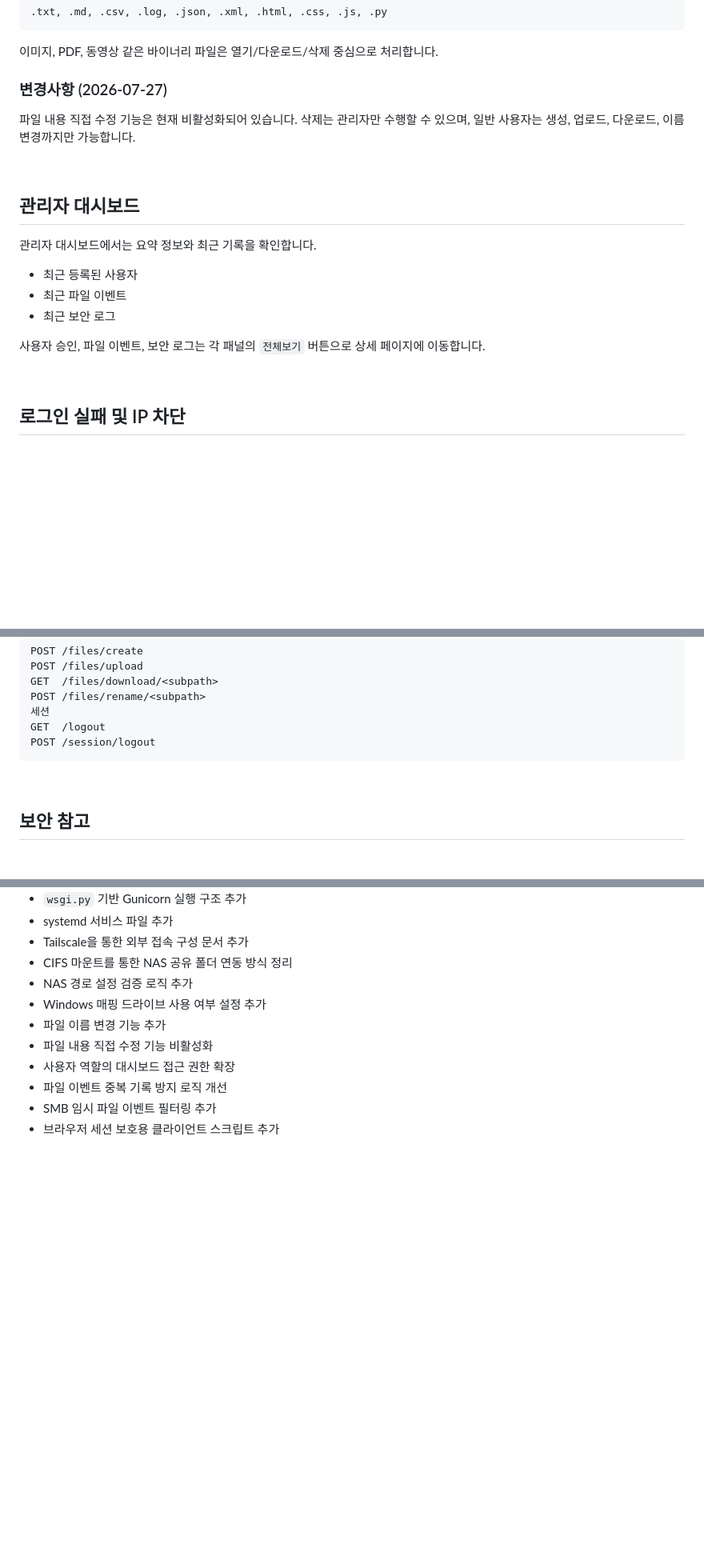
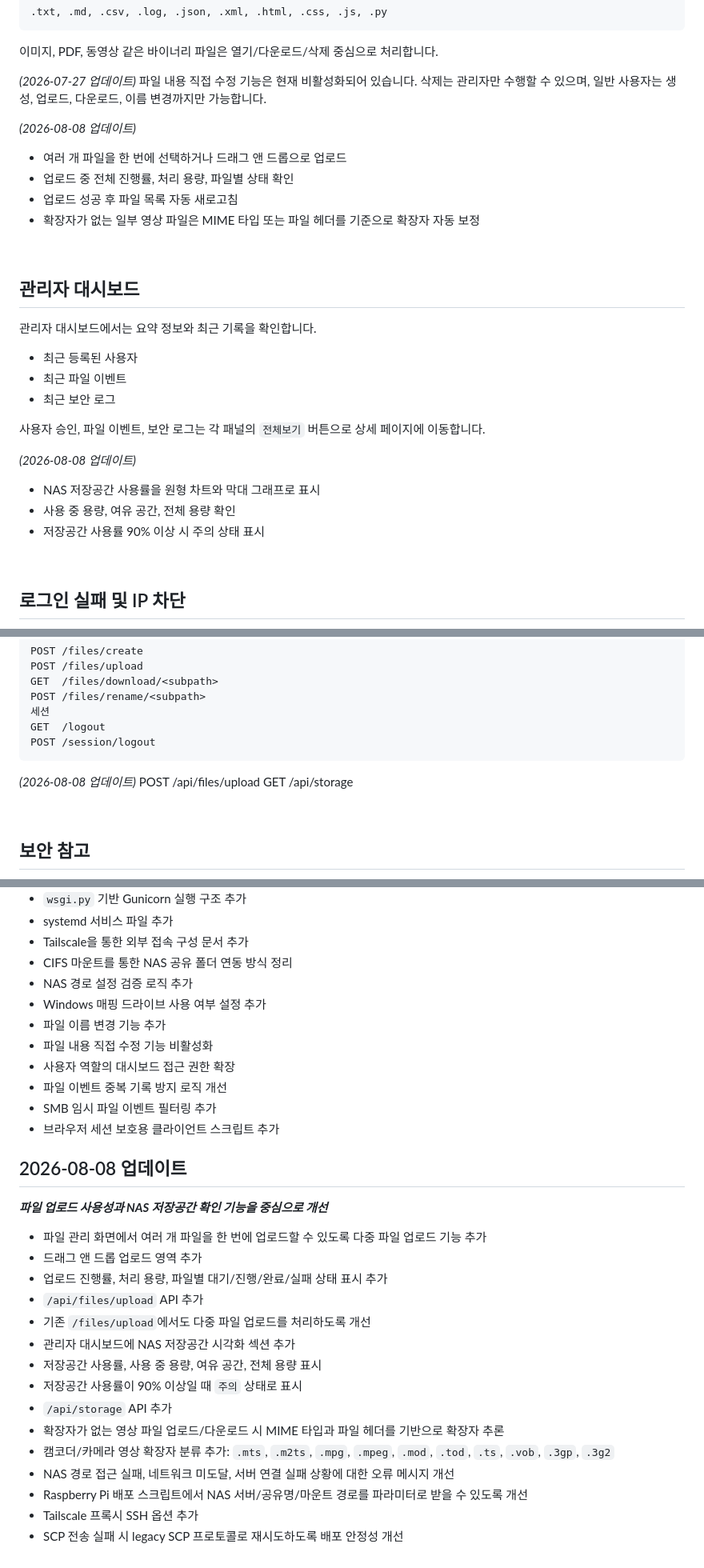
Before and after one commit to zeonzyeon/SecureNas_monitor, a Markdown page: README.md, 3 parts joined by grey strips. Shown at 80% size. Drawn GitHub-style; blank space fills up the shorter version.

Commit message:
docs: README.md 수정 (2026-08-08 업데이트)

````diff
--- a/README.md
+++ b/README.md
@@ -152,9 +157,16 @@ Admin과 Editor는 파일 및 폴더 이름 변경만 수행할 수 있습니다
 
 이미지, PDF, 동영상 같은 바이너리 파일은 열기/다운로드/삭제 중심으로 처리합니다.
 
-### 변경사항 (2026-07-27)
+*(2026-07-27 업데이트)*
 파일 내용 직접 수정 기능은 현재 비활성화되어 있습니다.
 삭제는 관리자만 수행할 수 있으며, 일반 사용자는 생성, 업로드, 다운로드, 이름 변경까지만 가능합니다.
+
+*(2026-08-08 업데이트)*
+- 여러 개 파일을 한 번에 선택하거나 드래그 앤 드롭으로 업로드
+- 업로드 중 전체 진행률, 처리 용량, 파일별 상태 확인
+- 업로드 성공 후 파일 목록 자동 새로고침
+- 확장자가 없는 일부 영상 파일은 MIME 타입 또는 파일 헤더를 기준으로 확장자 자동 보정
+
 
 <br>
 
@@ -167,6 +179,12 @@ Admin과 Editor는 파일 및 폴더 이름 변경만 수행할 수 있습니다
 - 최근 보안 로그
 
 사용자 승인, 파일 이벤트, 보안 로그는 각 패널의 `전체보기` 버튼으로 상세 페이지에 이동합니다.
+
+*(2026-08-08 업데이트)*
+
+- NAS 저장공간 사용률을 원형 차트와 막대 그래프로 표시
+- 사용 중 용량, 여유 공간, 전체 용량 확인
+- 저장공간 사용률 90% 이상 시 주의 상태 표시
 
 <br>
 
@@ -249,6 +267,10 @@ GET  /logout
 POST /session/logout
 ```
 
+*(2026-08-08 업데이트)*
+POST   /api/files/upload
+GET    /api/storage
+
 <br>
 
 ## 보안 참고
@@ -280,3 +302,22 @@ POST /session/logout
 - 파일 이벤트 중복 기록 방지 로직 개선
 - SMB 임시 파일 이벤트 필터링 추가
 - 브라우저 세션 보호용 클라이언트 스크립트 추가
+
+## 2026-08-08 업데이트
+***파일 업로드 사용성과 NAS 저장공간 확인 기능을 중심으로 개선***
+
+- 파일 관리 화면에서 여러 개 파일을 한 번에 업로드할 수 있도록 다중 파일 업로드 기능 추가
+- 드래그 앤 드롭 업로드 영역 추가
+- 업로드 진행률, 처리 용량, 파일별 대기/진행/완료/실패 상태 표시 추가
+- `/api/files/upload` API 추가
+- 기존 `/files/upload`에서도 다중 파일 업로드를 처리하도록 개선
+- 관리자 대시보드에 NAS 저장공간 시각화 섹션 추가
+- 저장공간 사용률, 사용 중 용량, 여유 공간, 전체 용량 표시
+- 저장공간 사용률이 90% 이상일 때 `주의` 상태로 표시
+- `/api/storage` API 추가
+- 확장자가 없는 영상 파일 업로드/다운로드 시 MIME 타입과 파일 헤더를 기반으로 확장자 추론
+- 캠코더/카메라 영상 확장자 분류 추가: `.mts`, `.m2ts`, `.mpg`, `.mpeg`, `.mod`, `.tod`, `.ts`, `.vob`, `.3gp`, `.3g2`
+- NAS 경로 접근 실패, 네트워크 미도달, 서버 연결 실패 상황에 대한 오류 메시지 개선
+- Raspberry Pi 배포 스크립트에서 NAS 서버/공유명/마운트 경로를 파라미터로 받을 수 있도록 개선
+- Tailscale 프록시 SSH 옵션 추가
+- SCP 전송 실패 시 legacy SCP 프로토콜로 재시도하도록 배포 안정성 개선
````
Also changed, not shown: other parts of README.md (+5 -0 lines).
